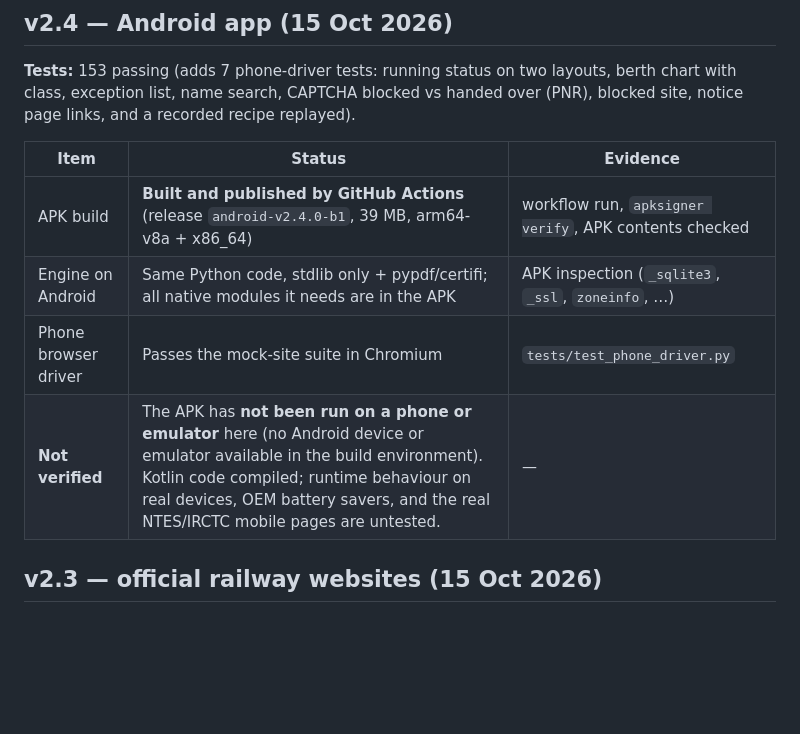
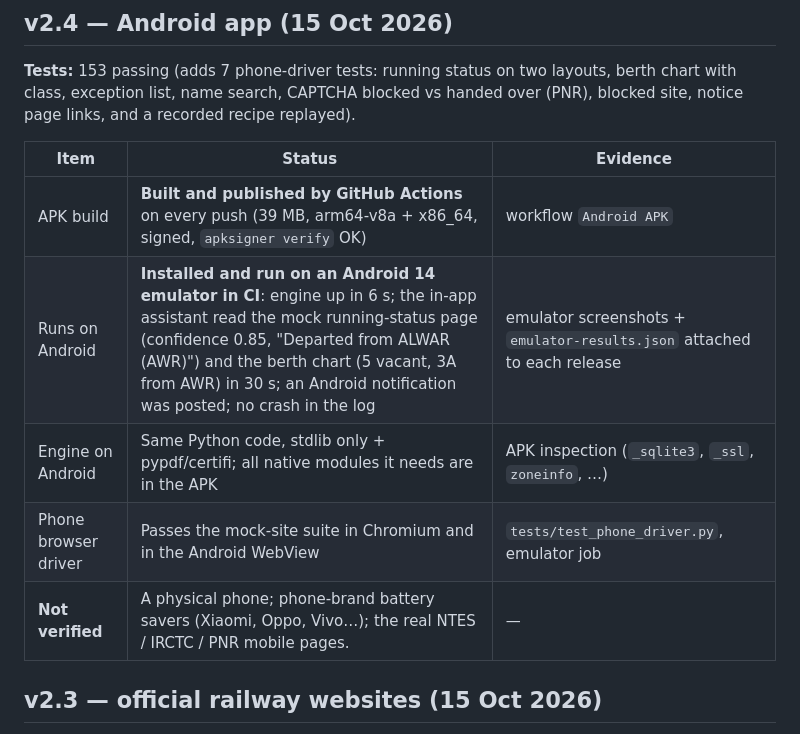
Before and after one commit to deepkmr0007/railvision, a Markdown page: PROJECT_STATUS.md, the part around the change. Drawn GitHub-style; blank space fills up the shorter version.

```diff
--- a/PROJECT_STATUS.md
+++ b/PROJECT_STATUS.md
@@ -12,10 +12,11 @@ list, name search, CAPTCHA blocked vs handed over (PNR), blocked site, notice pa
 
 | Item | Status | Evidence |
 |---|---|---|
-| APK build | **Built and published by GitHub Actions** (release `android-v2.4.0-b1`, 39 MB, arm64-v8a + x86_64) | workflow run, `apksigner verify`, APK contents checked |
+| APK build | **Built and published by GitHub Actions** on every push (39 MB, arm64-v8a + x86_64, signed, `apksigner verify` OK) | workflow `Android APK` |
+| Runs on Android | **Installed and run on an Android 14 emulator in CI**: engine up in 6 s; the in-app assistant read the mock running-status page (confidence 0.85, "Departed from ALWAR (AWR)") and the berth chart (5 vacant, 3A from AWR) in 30 s; an Android notification was posted; no crash in the log | emulator screenshots + `emulator-results.json` attached to each release |
 | Engine on Android | Same Python code, stdlib only + pypdf/certifi; all native modules it needs are in the APK | APK inspection (`_sqlite3`, `_ssl`, `zoneinfo`, …) |
-| Phone browser driver | Passes the mock-site suite in Chromium | `tests/test_phone_driver.py` |
-| **Not verified** | The APK has **not been run on a phone or emulator** here (no Android device or emulator available in the build environment). Kotlin code compiled; runtime behaviour on real devices, OEM battery savers, and the real NTES/IRCTC mobile pages are untested. | — |
+| Phone browser driver | Passes the mock-site suite in Chromium and in the Android WebView | `tests/test_phone_driver.py`, emulator job |
+| **Not verified** | A physical phone; phone-brand battery savers (Xiaomi, Oppo, Vivo…); the real NTES / IRCTC / PNR mobile pages. | — |
 
 ## v2.3 — official railway websites (15 Oct 2026)
 
```
Also changed, not shown: docs/ANDROID.md (+9 -5 lines).
